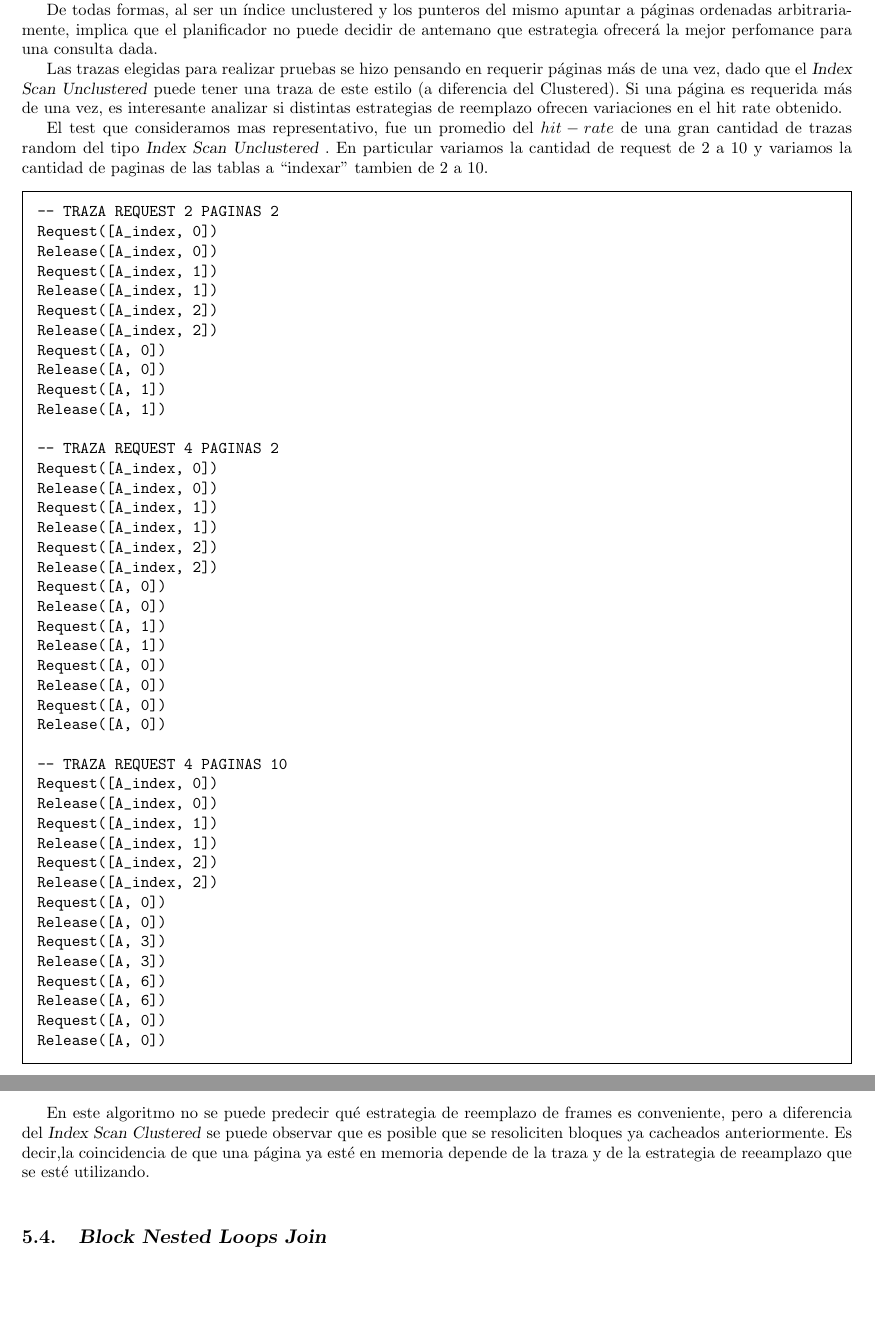
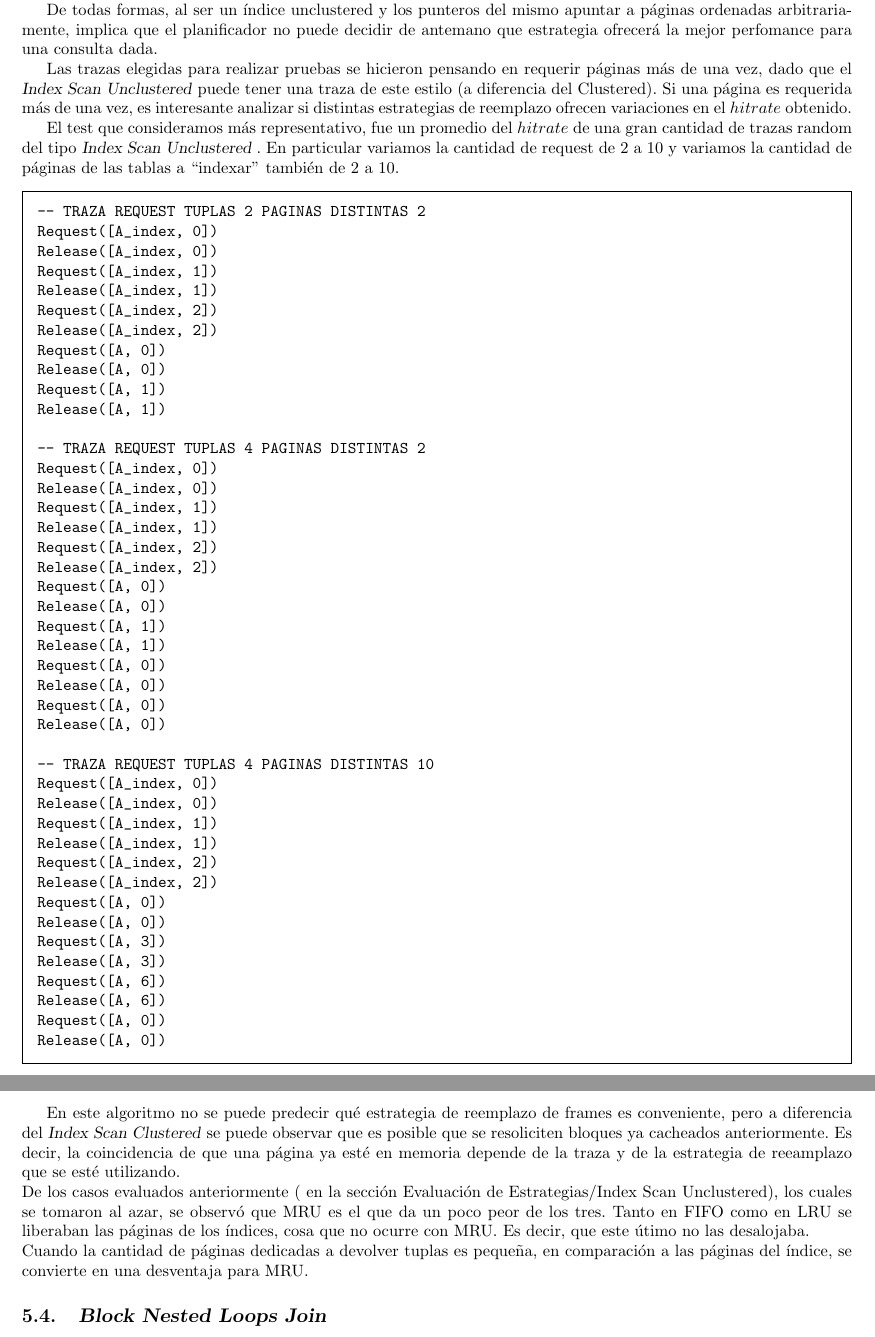
Before and after one commit to cengler/bd-2011-g1, a LaTeX document (tp2/informe/informe.tex, which reads tp2/informe/conclusiones.tex, tp2/informe/evaluacionDeEstrategias.tex): two parts of pages 8 and 12 of 13, joined at a grey line, cut so that both start at the same text, the shorter picture padded with empty space. Compiled offline with pdfLaTeX; the source files are stored in an older character set and shown here as Unicode.

Commit message:
Correción ortografia y completar conclusiones con respecto isu

```diff
--- a/tp2/informe/conclusiones.tex
+++ b/tp2/informe/conclusiones.tex
@@ -20,8 +20,10 @@ Hay casos particulares donde el uso repetido de \isc implica un HitRate mayor a
 \end{itemize}
 
 \subsection{\isu}
-  En este algoritmo no se puede predecir qué estrategia de reemplazo de frames es conveniente, pero a diferencia del \isc se puede observar que es posible que se resoliciten bloques ya cacheados anteriormente. Es decir,la coincidencia de que una página ya esté en memoria depende de la traza y de la estrategia de reeamplazo que se esté utilizando.\newline
-
+  En este algoritmo no se puede predecir qué estrategia de reemplazo de frames es conveniente, pero a diferencia del \isc se puede observar que es posible que se resoliciten bloques ya cacheados anteriormente. Es decir, la coincidencia de que una página ya esté en memoria depende de la traza y de la estrategia de reeamplazo que se esté utilizando.\newline
+De los casos evaluados anteriormente ( en la sección Evaluación de Estrategias/Index Scan Unclustered), los cuales se tomaron al azar, se observó que MRU es el que da un poco peor de los tres.
+Tanto en FIFO como en LRU se liberaban las páginas de los índices, cosa que no ocurre con MRU. Es decir, que este útimo no las desalojaba.\\
+Cuando la cantidad de páginas dedicadas a devolver tuplas es pequeña, en comparación a las páginas del índice, se convierte en una desventaja para MRU.
 \subsection{\bnlj}
 Podemos considerar los siguientes escenarios:
 \begin{itemize}
--- a/tp2/informe/evaluacionDeEstrategias.tex
+++ b/tp2/informe/evaluacionDeEstrategias.tex
@@ -152,14 +152,14 @@ Luego de las pruebas realizadas, observamos que a diferencia del \isc, la estrat
 
 De todas formas, al ser un índice unclustered y los punteros del mismo apuntar a páginas ordenadas arbitrariamente, implica que el planificador no puede decidir de antemano que estrategia ofrecerá la mejor perfomance para una consulta dada.
 
-Las trazas elegidas para realizar pruebas se hizo pensando en requerir páginas más de una vez, dado que el \isu puede tener una traza de este estilo (a diferencia del Clustered). Si una página es requerida más de una vez, es interesante analizar si distintas estrategias de reemplazo ofrecen variaciones en el hit rate obtenido.
+Las trazas elegidas para realizar pruebas se hicieron pensando en requerir páginas más de una vez, dado que el \isu puede tener una traza de este estilo (a diferencia del Clustered). Si una página es requerida más de una vez, es interesante analizar si distintas estrategias de reemplazo ofrecen variaciones en el $hit rate$ obtenido.
 
-El test que consideramos mas representativo, fue un promedio del $hit-rate$ de una gran cantidad de trazas random del tipo \isu. En particular variamos la cantidad de request de 2 a 10 y variamos la cantidad de paginas de las tablas a ``indexar'' tambien de 2 a 10.
+El test que consideramos más representativo, fue un promedio del $hit rate$ de una gran cantidad de trazas random del tipo \isu. En particular variamos la cantidad de request de 2 a 10 y variamos la cantidad de páginas de las tablas a ``indexar'' también de 2 a 10.
 
 \begin{center}
 \begin{framed}
 \begin{verbatim}
--- TRAZA REQUEST 2 PAGINAS 2
+-- TRAZA REQUEST TUPLAS 2 PAGINAS DISTINTAS 2
 Request([A_index, 0])
 Release([A_index, 0])
 Request([A_index, 1])
@@ -171,7 +171,7 @@ Release([A, 0])
 Request([A, 1])
 Release([A, 1])
 
--- TRAZA REQUEST 4 PAGINAS 2
+-- TRAZA REQUEST TUPLAS 4 PAGINAS DISTINTAS 2
 Request([A_index, 0])
 Release([A_index, 0])
 Request([A_index, 1])
@@ -187,7 +187,7 @@ Release([A, 0])
 Request([A, 0])
 Release([A, 0])
 
--- TRAZA REQUEST 4 PAGINAS 10
+-- TRAZA REQUEST TUPLAS 4 PAGINAS DISTINTAS 10
 Request([A_index, 0])
 Release([A_index, 0])
 Request([A_index, 1])
```
Also changed, not shown: tp2/informe/evaluacionDeEstrategias.tex (6 more changed lines).
